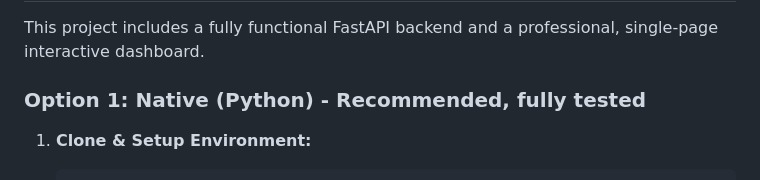
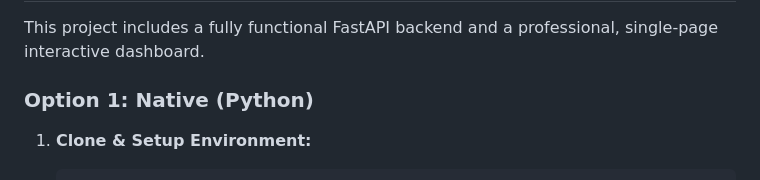
Before and after one commit to Jeypraveen/Risk-Manager, a Markdown page: README.md, the part around the change. GitHub-like rendering.

Commit message:
Revise Option 1 heading in README
Updated the recommendation for Option 1 in the Quick Start section.

````diff
--- a/README.md
+++ b/README.md
@@ -19,7 +19,7 @@ Built for **Razorpay AI Buildathon 2026, Track 2 (AI Risk Manager)**.
 
 This project includes a fully functional FastAPI backend and a professional, single-page interactive dashboard.
 
-### Option 1: Native (Python) - Recommended, fully tested
+### Option 1: Native (Python)
 
 1. **Clone & Setup Environment:**
    ```bash
````
